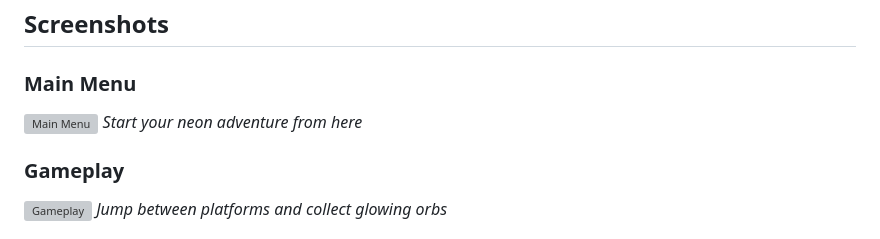
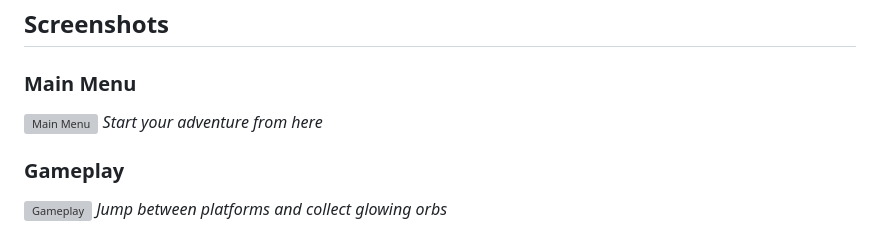
Before and after one commit to asp2peaK/NeonJump, a Markdown page: README.md, the part around the change. Drawn GitHub-style; grey boxes are pictures that could not be loaded.

```diff
--- a/README.md
+++ b/README.md
@@ -67,7 +67,7 @@ npm start
 
 ### Main Menu
 ![Main Menu](https://github.com/user-attachments/assets/85c6253b-c3ac-4ae5-a1ba-3f600730bc9b)
-*Start your neon adventure from here*
+*Start your adventure from here*
 
 ### Gameplay
 ![Gameplay](https://github.com/user-attachments/assets/bdb1eecf-157a-4cdc-b01c-d1286e9e292b)
```
